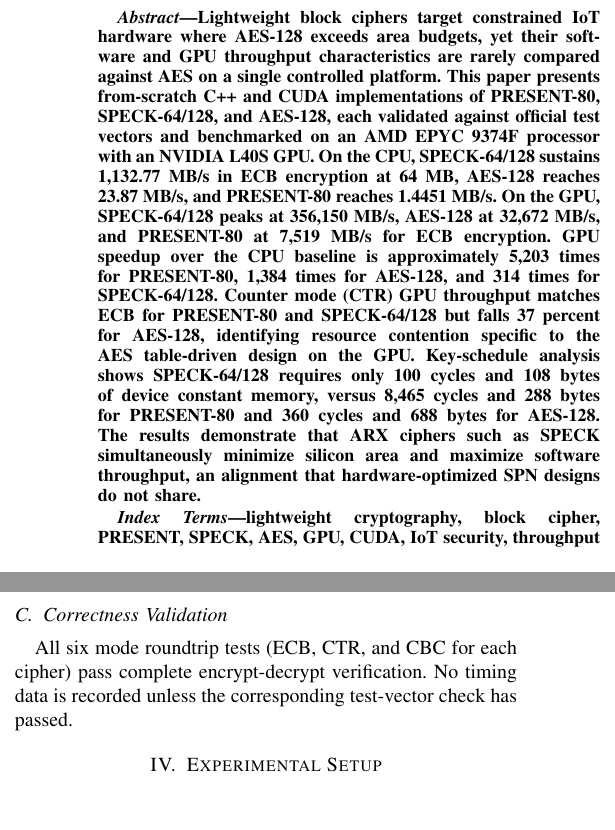
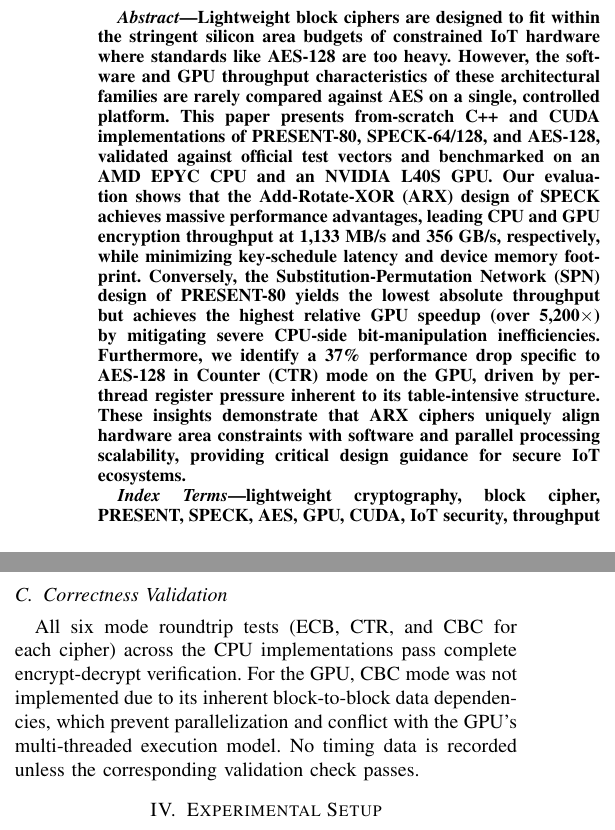
Before and after one commit to devansh-gupta19/ECE268-Lightweight_block_cipher, a LaTeX paper (IEEE_Conference_Template/report.tex): two parts of the columns of pages 1 and 2 of 6, joined at a grey line, cut at the place of the change. Compiled offline with pdfLaTeX.

Commit message:
Update final report abstract and correctness validation section.

```diff
--- a/IEEE_Conference_Template/report.tex
+++ b/IEEE_Conference_Template/report.tex
@@ -46,21 +46,21 @@
 \maketitle
 
 \begin{abstract}
-Lightweight block ciphers target constrained IoT hardware where AES-128 exceeds area budgets,
-yet their software and GPU throughput characteristics are rarely compared against AES on a single
-controlled platform. This paper presents from-scratch C++ and CUDA implementations of PRESENT-80,
-SPECK-64/128, and AES-128, each validated against official test vectors and benchmarked on an AMD EPYC
-9374F processor with an NVIDIA L40S GPU. On the CPU, SPECK-64/128 sustains 1,132.77 MB/s in ECB
-encryption at 64~MB, AES-128 reaches 23.87~MB/s, and PRESENT-80 reaches 1.4451~MB/s. On the GPU,
-SPECK-64/128 peaks at 356,150~MB/s, AES-128 at 32,672~MB/s, and PRESENT-80 at 7,519~MB/s for ECB
-encryption. GPU speedup over the CPU baseline is approximately 5,203 times for PRESENT-80, 1,384 times
-for AES-128, and 314 times for SPECK-64/128. Counter mode (CTR) GPU throughput matches ECB for
-PRESENT-80 and SPECK-64/128 but falls 37 percent for AES-128, identifying resource contention
-specific to the AES table-driven design on the GPU. Key-schedule analysis shows SPECK-64/128 requires
-only 100 cycles and 108 bytes of device constant memory, versus 8,465 cycles and 288 bytes for
-PRESENT-80 and 360 cycles and 688 bytes for AES-128. The results demonstrate that ARX ciphers such as
-SPECK simultaneously minimize silicon area and maximize software throughput, an alignment that
-hardware-optimized SPN designs do not share.
+Lightweight block ciphers are designed to fit within the stringent silicon area budgets of constrained
+IoT hardware where standards like AES-128 are too heavy. However, the software and GPU throughput
+characteristics of these architectural families are rarely compared against AES on a single, controlled
+platform. This paper presents from-scratch C++ and CUDA implementations of PRESENT-80, SPECK-64/128,
+and AES-128, validated against official test vectors and benchmarked on an AMD EPYC CPU and an NVIDIA
+L40S GPU. Our evaluation shows that the Add-Rotate-XOR (ARX) design of SPECK achieves massive
+performance advantages, leading CPU and GPU encryption throughput at 1,133~MB/s and 356~GB/s,
+respectively, while minimizing key-schedule latency and device memory footprint. Conversely, the
+Substitution-Permutation Network (SPN) design of PRESENT-80 yields the lowest absolute throughput but
+achieves the highest relative GPU speedup (over 5,200$\times$) by mitigating severe CPU-side
+bit-manipulation inefficiencies. Furthermore, we identify a 37\% performance drop specific to AES-128
+in Counter (CTR) mode on the GPU, driven by per-thread register pressure inherent to its
+table-intensive structure. These insights demonstrate that ARX ciphers uniquely align hardware area
+constraints with software and parallel processing scalability, providing critical design guidance for
+secure IoT ecosystems.
 \end{abstract}
 
 \begin{IEEEkeywords}
@@ -214,8 +214,11 @@
 
 \subsection{Correctness Validation}
 
-All six mode roundtrip tests (ECB, CTR, and CBC for each cipher) pass complete encrypt-decrypt
-verification. No timing data is recorded unless the corresponding test-vector check has passed.
+All six mode roundtrip tests (ECB, CTR, and CBC for each cipher) across the CPU implementations
+pass complete encrypt-decrypt verification. For the GPU, CBC mode was not implemented due to its
+inherent block-to-block data dependencies, which prevent parallelization and conflict with the GPU's
+multi-threaded execution model. No timing data is recorded unless the corresponding validation check
+passes.
 
 \section{Experimental Setup}
 
```
Also changed, not shown: IEEE_Conference_Template/report.pdf.
